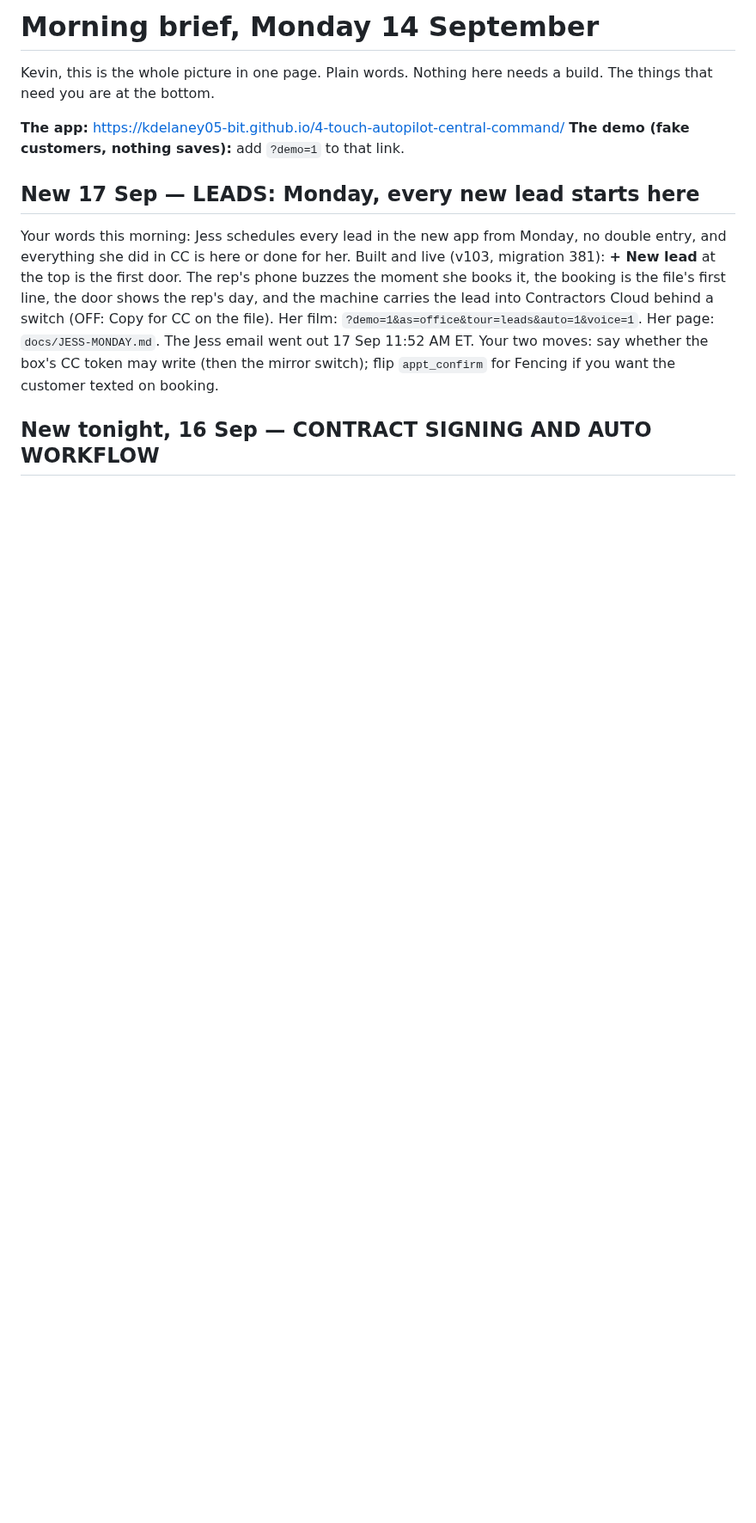
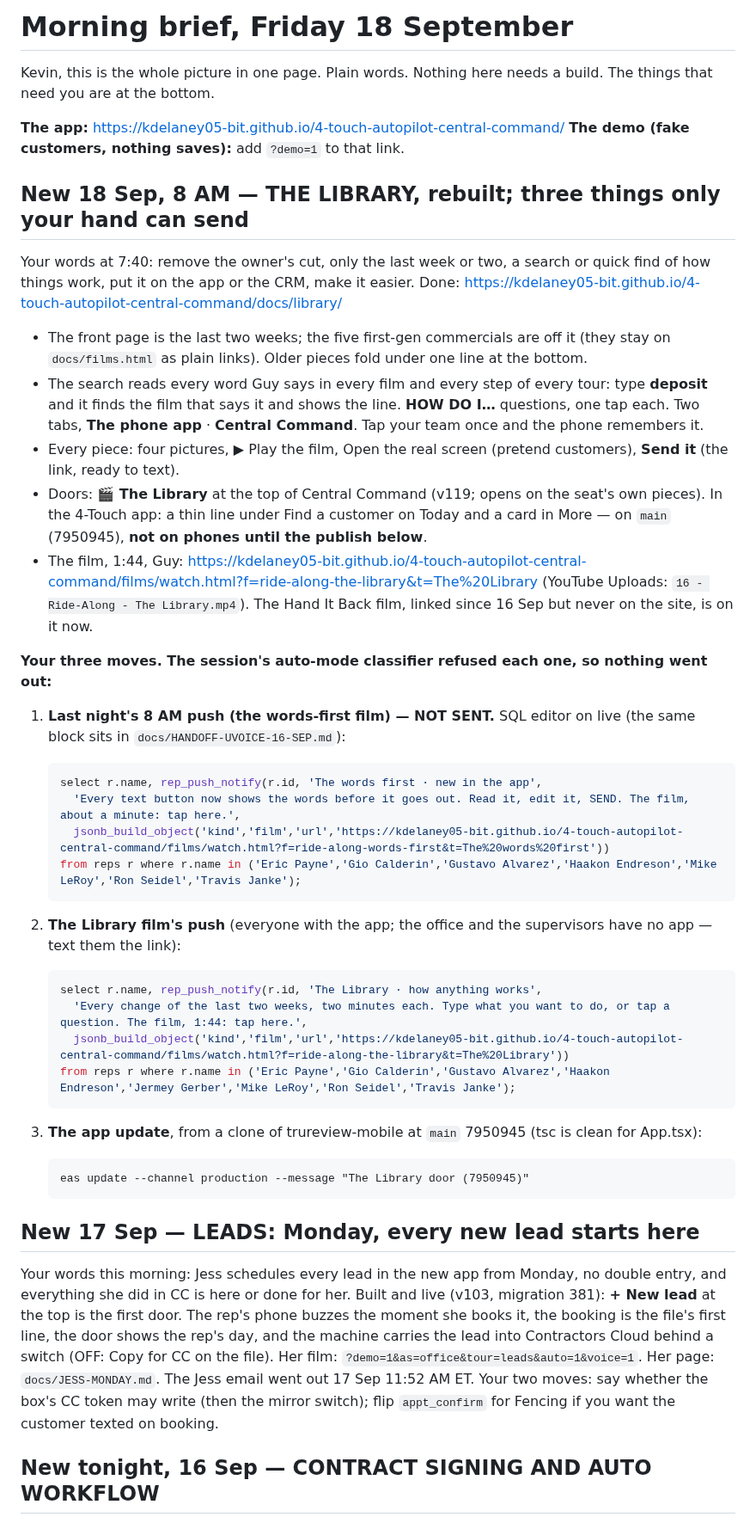
Before and after one commit to kdelaney05-bit/4-touch-autopilot-central-command, a Markdown page: docs/MORNING-BRIEF.md, the part around the change. Shown at 86% size. GitHub-like rendering; blank space fills up the shorter version.

Commit message:
MORNING-BRIEF: the Library rebuilt; the three sends only Kevin's hand can make (two pushes, the app publish)
Co-Authored-By: Claude Fable 5.1 <noreply@anthropic.com>

````diff
--- a/docs/MORNING-BRIEF.md
+++ b/docs/MORNING-BRIEF.md
@@ -1,10 +1,63 @@
-# Morning brief, Monday 14 September
+# Morning brief, Friday 18 September
 
 Kevin, this is the whole picture in one page. Plain words. Nothing here needs
 a build. The things that need you are at the bottom.
 
 **The app:** https://kdelaney05-bit.github.io/4-touch-autopilot-central-command/
 **The demo (fake customers, nothing saves):** add `?demo=1` to that link.
+
+## New 18 Sep, 8 AM — THE LIBRARY, rebuilt; three things only your hand can send
+
+Your words at 7:40: remove the owner's cut, only the last week or two, a
+search or quick find of how things work, put it on the app or the CRM, make it
+easier. Done: https://kdelaney05-bit.github.io/4-touch-autopilot-central-command/docs/library/
+
+- The front page is the last two weeks; the five first-gen commercials are off
+  it (they stay on `docs/films.html` as plain links). Older pieces fold under
+  one line at the bottom.
+- The search reads every word Guy says in every film and every step of every
+  tour: type **deposit** and it finds the film that says it and shows the line.
+  **HOW DO I…** questions, one tap each. Two tabs, **The phone app** ·
+  **Central Command**. Tap your team once and the phone remembers it.
+- Every piece: four pictures, ▶ Play the film, Open the real screen (pretend
+  customers), **Send it** (the link, ready to text).
+- Doors: **🎬 The Library** at the top of Central Command (v119; opens on the
+  seat's own pieces). In the 4-Touch app: a thin line under Find a customer on
+  Today and a card in More — on `main` (7950945), **not on phones until the
+  publish below**.
+- The film, 1:44, Guy: https://kdelaney05-bit.github.io/4-touch-autopilot-central-command/films/watch.html?f=ride-along-the-library&t=The%20Library
+  (YouTube Uploads: `16 - Ride-Along - The Library.mp4`). The Hand It Back
+  film, linked since 16 Sep but never on the site, is on it now.
+
+**Your three moves. The session's auto-mode classifier refused each one, so
+nothing went out:**
+
+1. **Last night's 8 AM push (the words-first film) — NOT SENT.** SQL editor on
+   live (the same block sits in `docs/HANDOFF-UVOICE-16-SEP.md`):
+
+   ```sql
+   select r.name, rep_push_notify(r.id, 'The words first · new in the app',
+     'Every text button now shows the words before it goes out. Read it, edit it, SEND. The film, about a minute: tap here.',
+     jsonb_build_object('kind','film','url','https://kdelaney05-bit.github.io/4-touch-autopilot-central-command/films/watch.html?f=ride-along-words-first&t=The%20words%20first'))
+   from reps r where r.name in ('Eric Payne','Gio Calderin','Gustavo Alvarez','Haakon Endreson','Mike LeRoy','Ron Seidel','Travis Janke');
+   ```
+
+2. **The Library film's push** (everyone with the app; the office and the
+   supervisors have no app — text them the link):
+
+   ```sql
+   select r.name, rep_push_notify(r.id, 'The Library · how anything works',
+     'Every change of the last two weeks, two minutes each. Type what you want to do, or tap a question. The film, 1:44: tap here.',
+     jsonb_build_object('kind','film','url','https://kdelaney05-bit.github.io/4-touch-autopilot-central-command/films/watch.html?f=ride-along-the-library&t=The%20Library'))
+   from reps r where r.name in ('Eric Payne','Gio Calderin','Gustavo Alvarez','Haakon Endreson','Jermey Gerber','Mike LeRoy','Ron Seidel','Travis Janke');
+   ```
+
+3. **The app update**, from a clone of trureview-mobile at `main` 7950945
+   (tsc is clean for App.tsx):
+
+   ```
+   eas update --channel production --message "The Library door (7950945)"
+   ```
 
 ## New 17 Sep — LEADS: Monday, every new lead starts here
 
````
